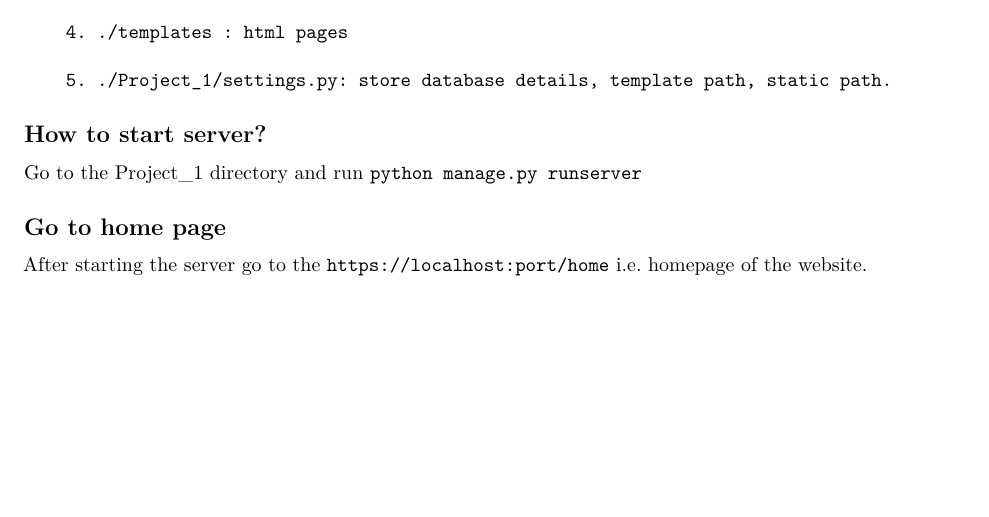
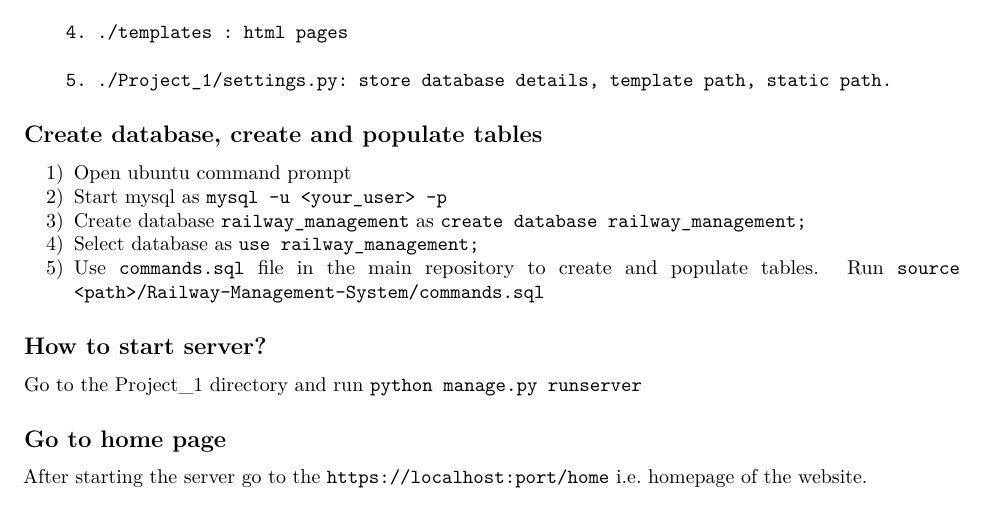
Before and after one commit to cryptomanic/Railway-Management-System, an R Markdown document (readme.Rmd): part of the page before the commit and part of page 1 of 2 after it, cut so that both start at the same text, the shorter picture padded with empty space. Rendered offline with R 4.5, knitr and Pandoc, then LaTeX, with nearby package versions.

Commit message:
create and populate tables

```diff
--- a/readme.Rmd
+++ b/readme.Rmd
@@ -18,6 +18,13 @@ output: pdf_document
 
         5. ./Project_1/settings.py: store database details, template path, static path.
 
+## Create database, create and populate tables
+1) Open ubuntu command prompt
+2) Start mysql as `mysql -u <your_user> -p`
+3) Create database `railway_management` as `create database railway_management;`
+4) Select database as `use railway_management;`
+5) Use `commands.sql` file in the main repository to create and populate tables. Run `source <path>/Railway-Management-System/commands.sql`
+
 ## How to start server?
 Go to the Project_1 directory and run ``python manage.py runserver``
 
```
